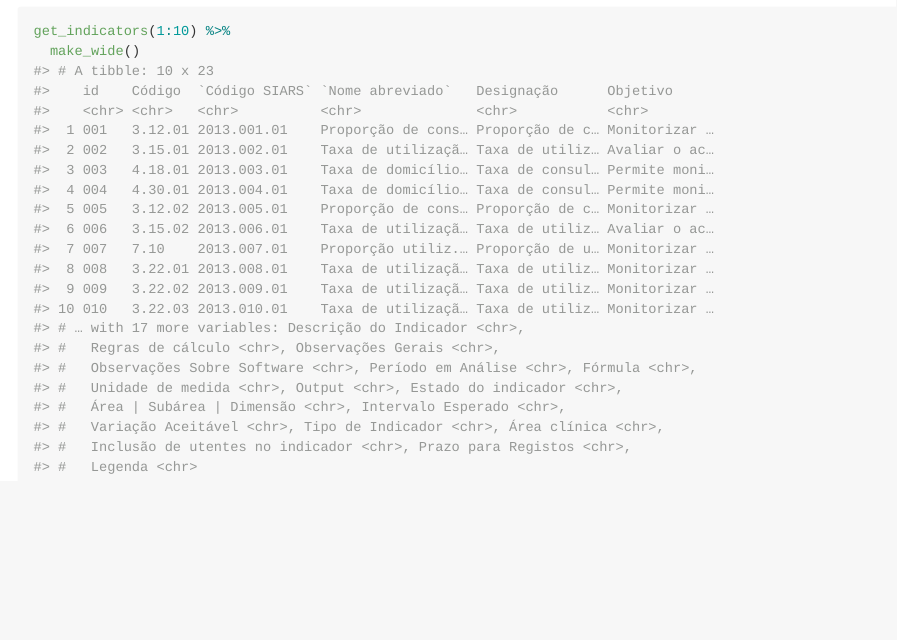
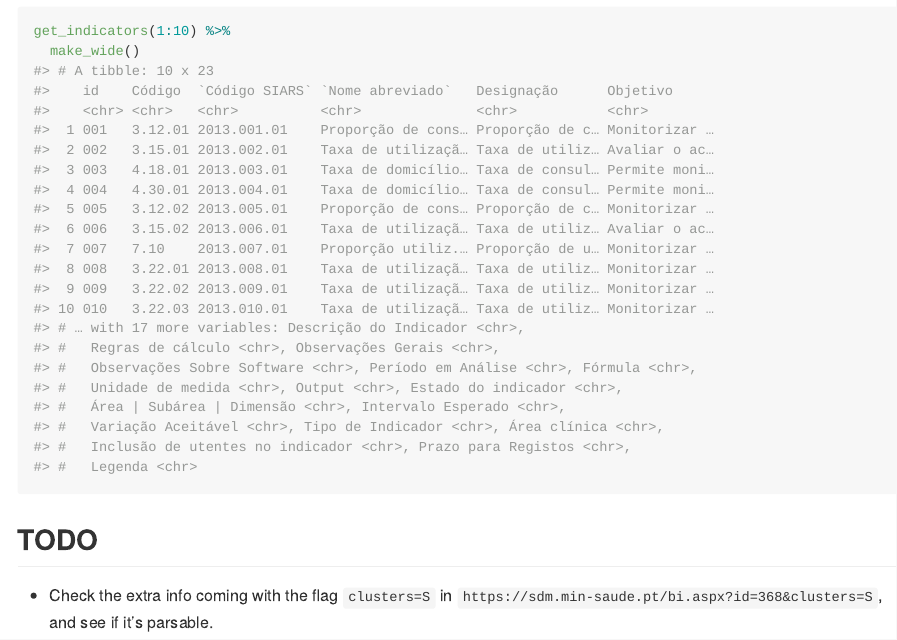
Before and after one commit to nhs-pt/acss.sdm, an R Markdown document (README.Rmd): the page in a window 1100 px wide, from 1940 px down. The pictures show the output file README.md that the author committed with the source, drawn offline in the style of GitHub; badge pictures from the web are left out.

Commit message:
todo note added to README

````diff
--- a/README.Rmd
+++ b/README.Rmd
@@ -73,3 +73,7 @@ get_concepts(1:10) %>%
 get_indicators(1:10) %>%
   make_wide()
 ```
+
+## TODO
+
+- Check the extra info coming with the flag `clusters=S` in `https://sdm.min-saude.pt/bi.aspx?id=368&clusters=S`, and see if it's parsable.
````
Also changed, not shown: README.md.
